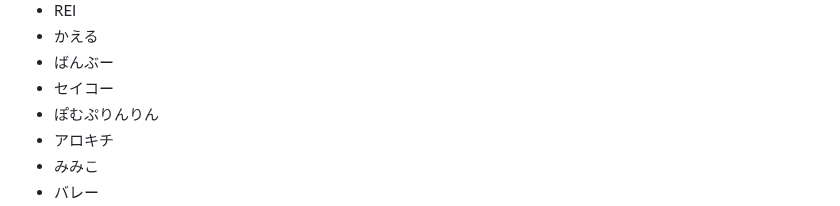
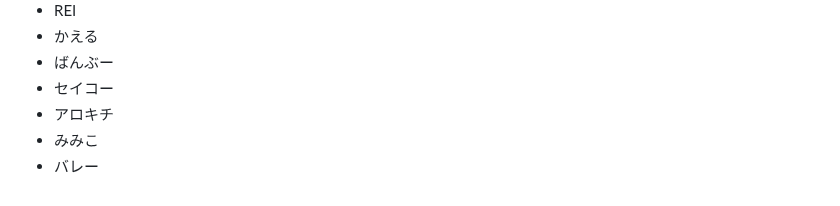
Before and after one commit to pechausagi/Fortnite, a Markdown page: README.md, the part around one of its changes. GitHub-like rendering.

Commit message:
Remove 'ぽむぷりんりん' checkbox from README
Removed 'ぽむぷりんりん' checkbox from the list.

```diff
--- a/README.md
+++ b/README.md
@@ -223,7 +223,6 @@
       <li><label><input type="checkbox" value="かえる">かえる</label></li>
       <li><label><input type="checkbox" value="ばんぶー">ばんぶー</label></li>
       <li><label><input type="checkbox" value="セイコー">セイコー</label></li>
-      <li><label><input type="checkbox" value="ぽむぷりんりん">ぽむぷりんりん</label></li>
       <li><label><input type="checkbox" value="アロキチ">アロキチ</label></li>
       <li><label><input type="checkbox" value="みみこ">みみこ</label></li>
       <li><label><input type="checkbox" value="バレー">バレー</label></li>
```
Also changed, not shown: other parts of README.md (+1 -0 lines).
